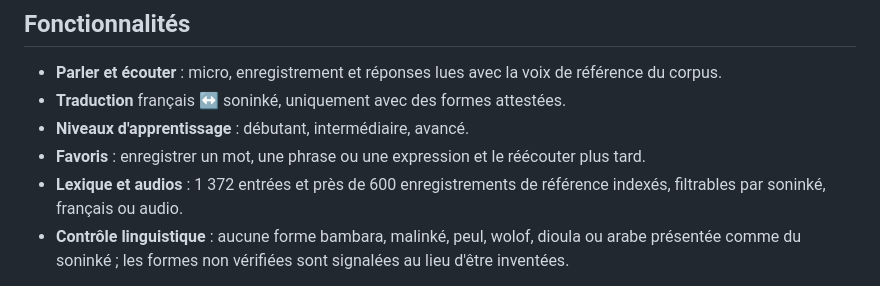
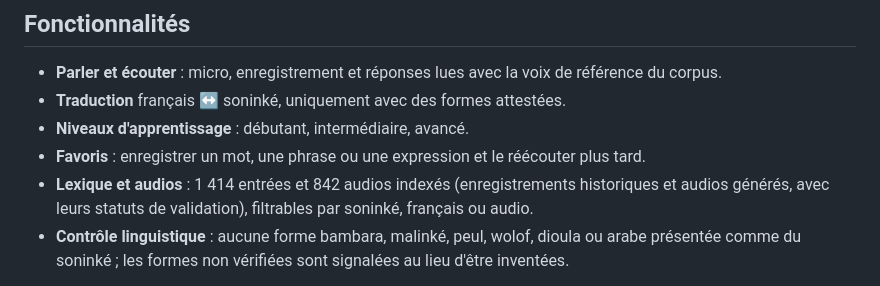
Before and after one commit to aydiarra-star/soninkeGPT, a Markdown page: README.md, the part around the change. Rendered like a GitHub page.

Commit message:
Actualiser les compteurs du lexique et des audios SoninkeGPT

```diff
--- a/README.md
+++ b/README.md
@@ -15,8 +15,8 @@ le patrimoine linguistique déjà constitué dans
 - **Niveaux d'apprentissage** : débutant, intermédiaire, avancé.
 - **Favoris** : enregistrer un mot, une phrase ou une expression et le
   réécouter plus tard.
-- **Lexique et audios** : 1 372 entrées et près de 600 enregistrements de
-  référence indexés, filtrables par soninké, français ou audio.
+- **Lexique et audios** : 1 414 entrées et 842 audios indexés (enregistrements historiques et audios
+  générés, avec leurs statuts de validation), filtrables par soninké, français ou audio.
 - **Contrôle linguistique** : aucune forme bambara, malinké, peul, wolof,
   dioula ou arabe présentée comme du soninké ; les formes non vérifiées sont
   signalées au lieu d'être inventées.
```
